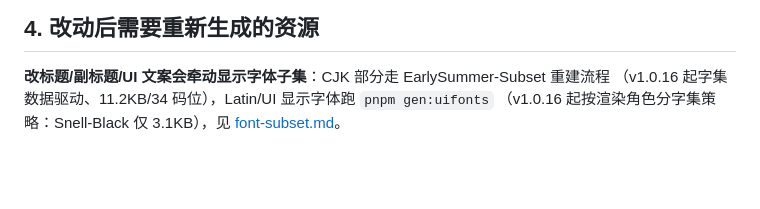
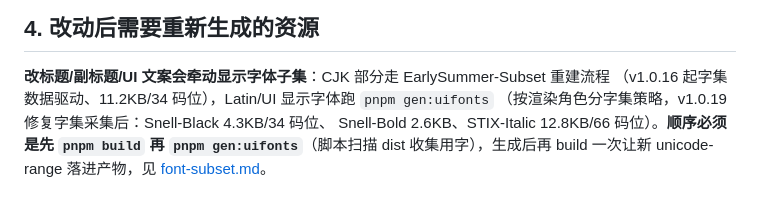
Before and after one commit to Guiyuan1111/guiyuan1111.cn, a Markdown page: note/site-identity.md, the part around the change. GitHub-like rendering; blank space fills up the shorter version.

Commit message:
docs(note): 分析总览对照表补 v1.0.16–v1.0.21 行；site-identity 字集数字更新至 v1.0.19 修复后
- 分析快照的阅读入口表新增三行：字体性能三轮 / 构建链四步+死重清扫 /
  benchmark 三维基准+CI 红线；现状标注 v1.0.15→v1.0.21
- site-identity 第 4 节：Snell-Black 3.1KB→4.3KB 等修复后数字，补
  「先 build 再 gen:uifonts」顺序

```diff
--- a/note/site-identity.md
+++ b/note/site-identity.md
@@ -47,4 +47,7 @@
 
 **改标题/副标题/UI 文案会牵动显示字体子集**：CJK 部分走 EarlySummer-Subset 重建流程
 （v1.0.16 起字集数据驱动、11.2KB/34 码位），Latin/UI 显示字体跑 `pnpm gen:uifonts`
-（v1.0.16 起按渲染角色分字集策略：Snell-Black 仅 3.1KB），见 [font-subset.md](./font-subset.md)。
+（按渲染角色分字集策略，v1.0.19 修复字集采集后：Snell-Black 4.3KB/34 码位、
+Snell-Bold 2.6KB、STIX-Italic 12.8KB/66 码位）。**顺序必须是先 `pnpm build` 再
+`pnpm gen:uifonts`**（脚本扫描 dist 收集用字），生成后再 build 一次让新 unicode-range
+落进产物，见 [font-subset.md](./font-subset.md)。
```
Also changed, not shown: 1 other file.
